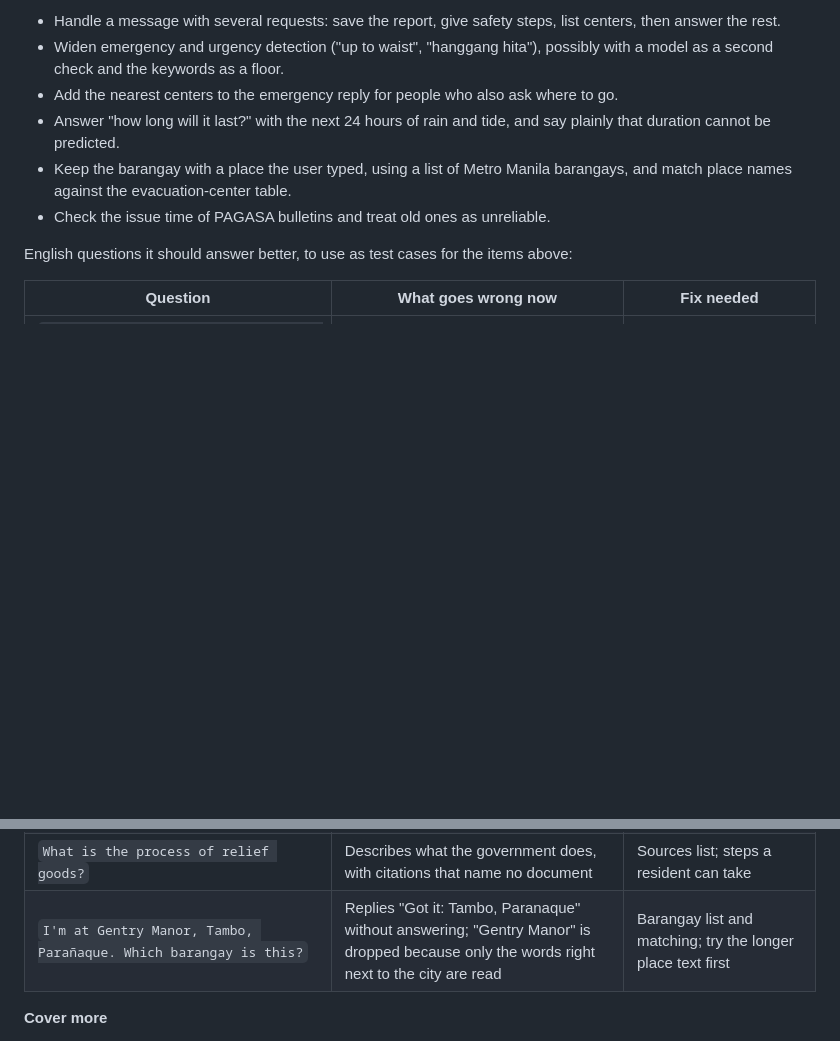
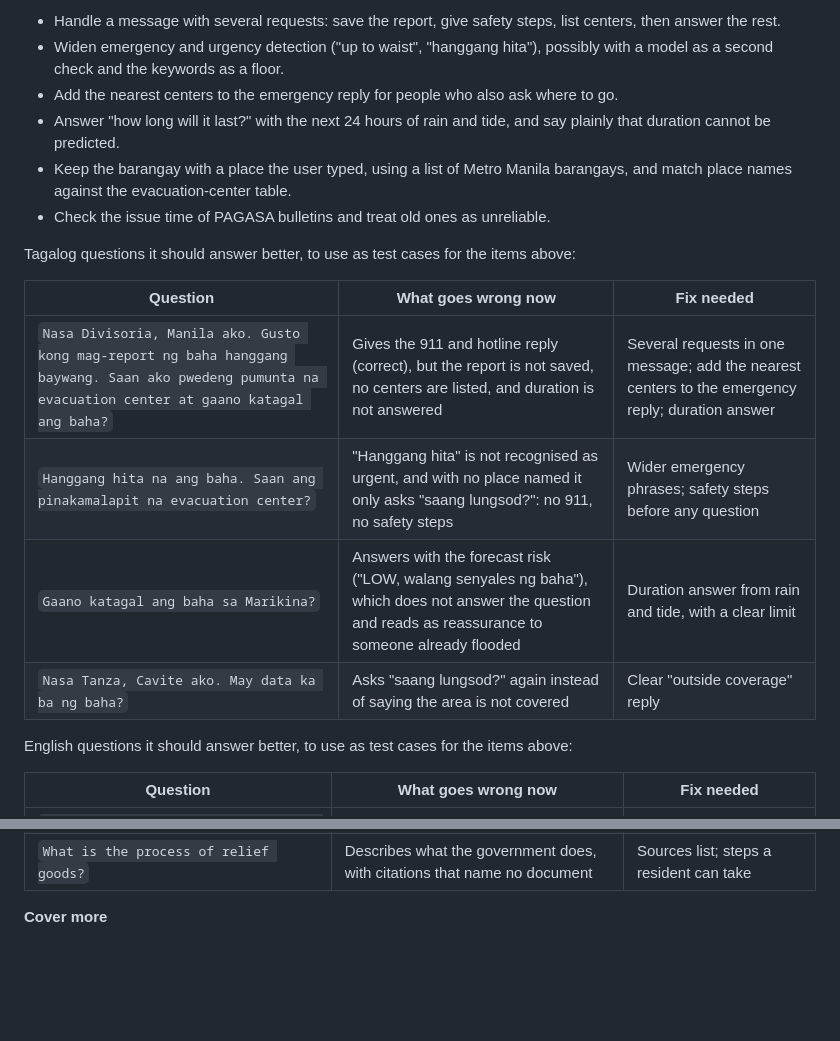
Before and after one commit to kennethmedes28/AI-Mihan, a Markdown page: README.md, 2 parts joined by grey strips. Rendered like a GitHub page; blank space fills up the shorter version.

```diff
--- a/README.md
+++ b/README.md
@@ -181,6 +181,15 @@ do not walk or drive through floodwater. Official sources: [pagasa.dost.gov.ph](
 - Keep the barangay with a place the user typed, using a list of Metro Manila barangays, and match place names against the evacuation-center table.
 - Check the issue time of PAGASA bulletins and treat old ones as unreliable.
 
+Tagalog questions it should answer better, to use as test cases for the items above:
+
+| Question | What goes wrong now | Fix needed |
+|---|---|---|
+| `Nasa Divisoria, Manila ako. Gusto kong mag-report ng baha hanggang baywang. Saan ako pwedeng pumunta na evacuation center at gaano katagal ang baha?` | Gives the 911 and hotline reply (correct), but the report is not saved, no centers are listed, and duration is not answered | Several requests in one message; add the nearest centers to the emergency reply; duration answer |
+| `Hanggang hita na ang baha. Saan ang pinakamalapit na evacuation center?` | "Hanggang hita" is not recognised as urgent, and with no place named it only asks "saang lungsod?": no 911, no safety steps | Wider emergency phrases; safety steps before any question |
+| `Gaano katagal ang baha sa Marikina?` | Answers with the forecast risk ("LOW, walang senyales ng baha"), which does not answer the question and reads as reassurance to someone already flooded | Duration answer from rain and tide, with a clear limit |
+| `Nasa Tanza, Cavite ako. May data ka ba ng baha?` | Asks "saang lungsod?" again instead of saying the area is not covered | Clear "outside coverage" reply |
+
 English questions it should answer better, to use as test cases for the items above:
 
 | Question | What goes wrong now | Fix needed |
@@ -190,7 +199,6 @@ English questions it should answer better, to use as test cases for the items ab
 | `I'm in Tanza, Cavite. Do you have flood data?` | Asks "which city?" again instead of saying the area is not covered | Clear "outside coverage" reply |
 | `How long will the flood last in Marikina?` | Answers with the forecast risk ("LOW, no flood signal"), which does not answer the question and reads as reassurance to someone already flooded | Duration answer from rain and tide, with a clear limit |
 | `What is the process of relief goods?` | Describes what the government does, with citations that name no document | Sources list; steps a resident can take |
-| `I'm at Gentry Manor, Tambo, Parañaque. Which barangay is this?` | Replies "Got it: Tambo, Paranaque" without answering; "Gentry Manor" is dropped because only the words right next to the city are read | Barangay list and matching; try the longer place text first |
 
 **Cover more**
 - Extend the datasets, centers and city tables beyond NCR, starting with Cavite, Rizal and Bulacan. Until then, give a clear "outside coverage" reply with contacts instead of asking for the location again.
```
Also changed, not shown: other parts of README.md (+1 -1 lines).
